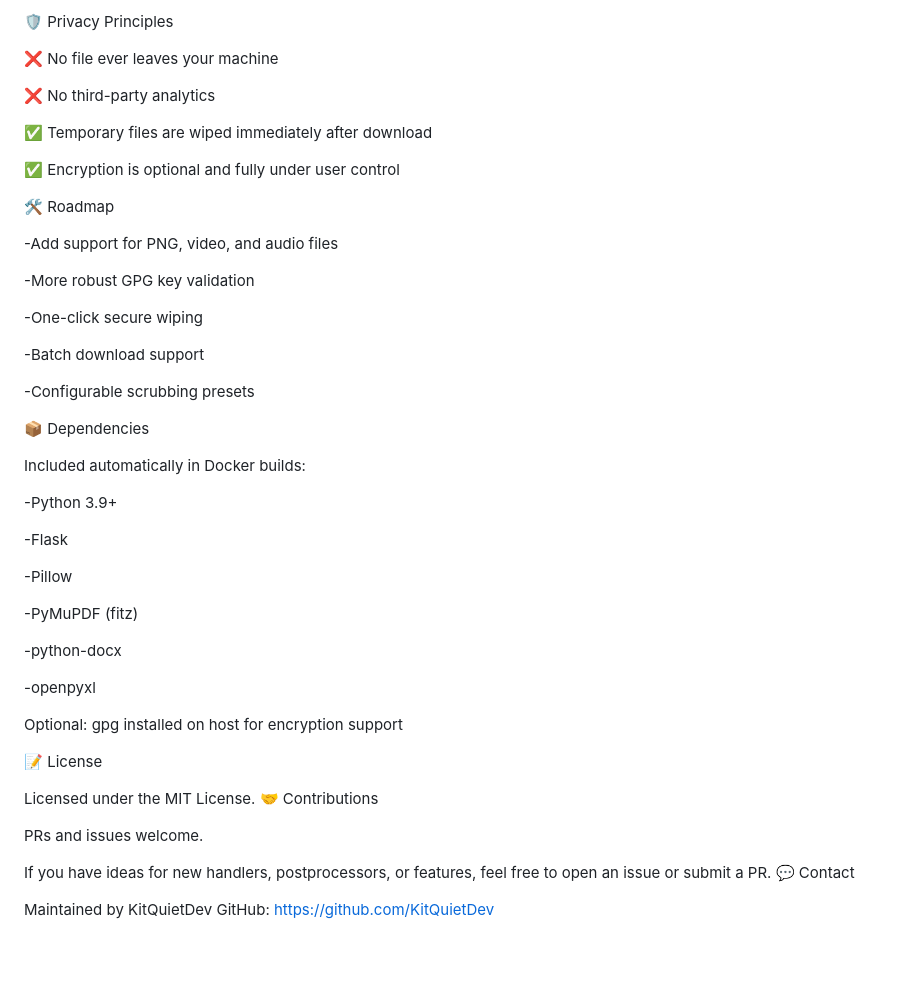
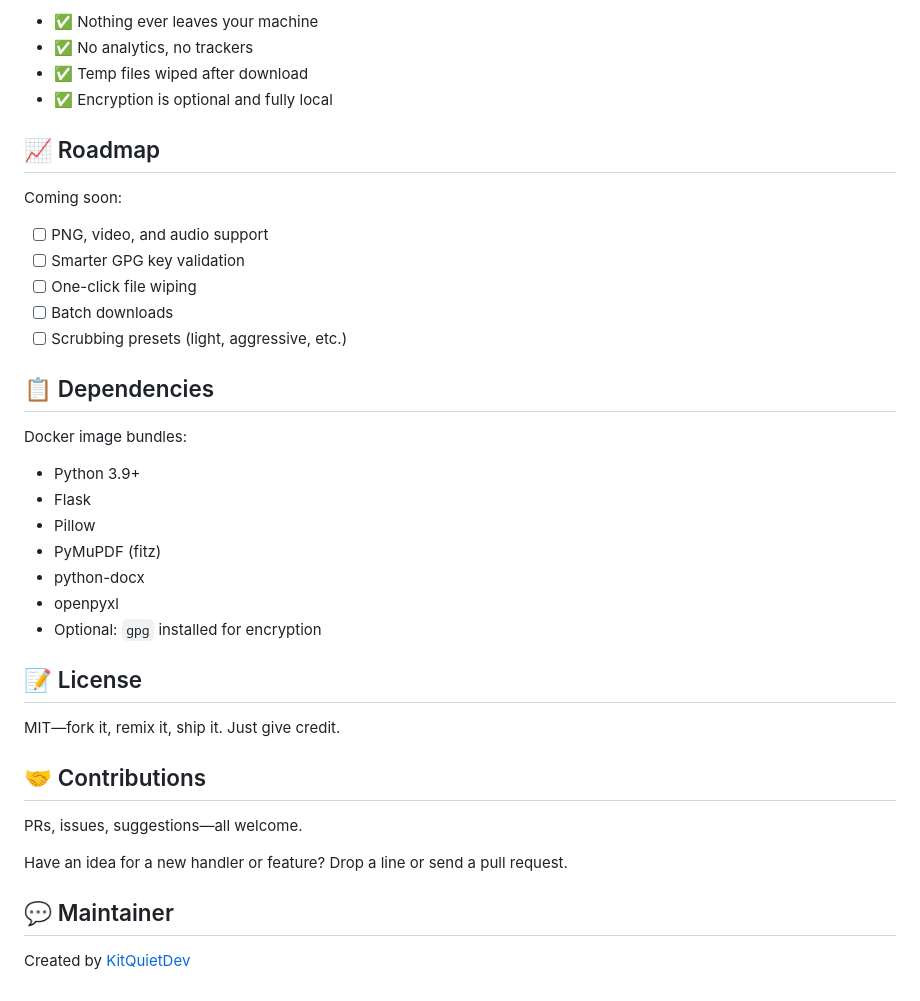
Before and after one commit to KitQuietDev/rMeta, a Markdown page: README.md, the part around one of its changes. Drawn GitHub-style; blank space fills up the shorter version.

Commit message:
Update README with proper license section

```diff
--- a/README.md
+++ b/README.md
@@ -85,53 +77,36 @@ MetaScrub/
 
-🛡️ Privacy Principles
+- ✅ Nothing ever leaves your machine
+- ✅ No analytics, no trackers
+- ✅ Temp files wiped after download
+- ✅ Encryption is optional and fully local
+## 📈 Roadmap
 
-❌ No file ever leaves your machine
+Coming soon:
 
-❌ No third-party analytics
+- [ ] PNG, video, and audio support
+- [ ] Smarter GPG key validation
+- [ ] One-click file wiping
+- [ ] Batch downloads
+- [ ] Scrubbing presets (light, aggressive, etc.)
+## 📋 Dependencies
 
-✅ Temporary files are wiped immediately after download
+Docker image bundles:
 
-✅ Encryption is optional and fully under user control
+- Python 3.9+
+- Flask
+- Pillow
+- PyMuPDF (fitz)
+- python-docx
+- openpyxl
+- Optional: `gpg` installed for encryption
+## 📝 License
 
-🛠️ Roadmap
+MIT—fork it, remix it, ship it. Just give credit.
+## 🤝 Contributions
 
-  -Add support for PNG, video, and audio files
+PRs, issues, suggestions—all welcome.
 
-  -More robust GPG key validation
+Have an idea for a new handler or feature? Drop a line or send a pull request.
+## 💬 Maintainer
 
-  -One-click secure wiping
-
-  -Batch download support
-
-  -Configurable scrubbing presets
-
-📦 Dependencies
-
-Included automatically in Docker builds:
-
-  -Python 3.9+
-
-  -Flask
-
-  -Pillow
-
-  -PyMuPDF (fitz)
-
-  -python-docx
-
-  -openpyxl
-
-Optional: gpg installed on host for encryption support
-
-📝 License
-
-Licensed under the MIT License.
-🤝 Contributions
-
-PRs and issues welcome.
-
-If you have ideas for new handlers, postprocessors, or features, feel free to open an issue or submit a PR.
-💬 Contact
-
-Maintained by KitQuietDev
-GitHub: https://github.com/KitQuietDev
+Created by [KitQuietDev](https://github.com/KitQuietDev)
```
Also changed, not shown: other parts of README.md (+53 -61 lines).
